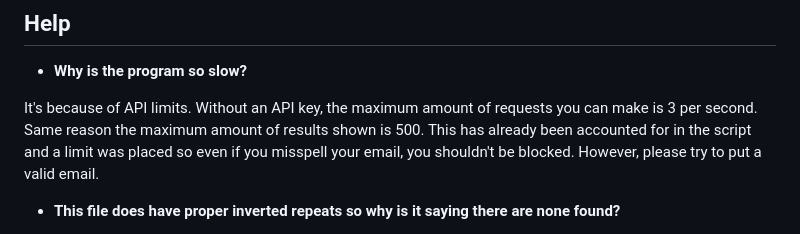
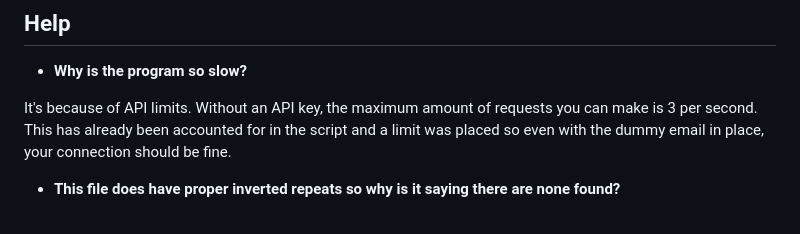
Before and after one commit to deborq67/PlastidIRSearch, a Markdown page: README.md, the part around the change. GitHub-like rendering.

Commit message:
Update README with API limit details
Clarified explanation regarding API limits and dummy email usage.

```diff
--- a/README.md
+++ b/README.md
@@ -222,9 +222,8 @@ view history and edit exceptions if you so wish.
 * **Why is the program so slow?**
 
 It's because of API limits. Without an API key, the maximum amount of requests you
-can make is 3 per second. Same reason the maximum amount of results shown is 500.
-This has already been accounted for in the script and a limit was placed so even if
-you misspell your email, you shouldn't be blocked. However, please try to put a valid email.
+can make is 3 per second. This has already been accounted for in the script and a limit was placed so
+even with the dummy email in place, your connection should be fine.
 
 * **This file does have proper inverted repeats so why is it saying there are none found?**
 
```
